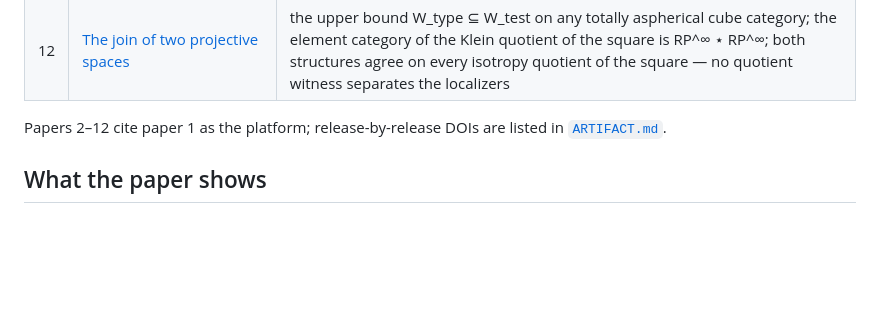
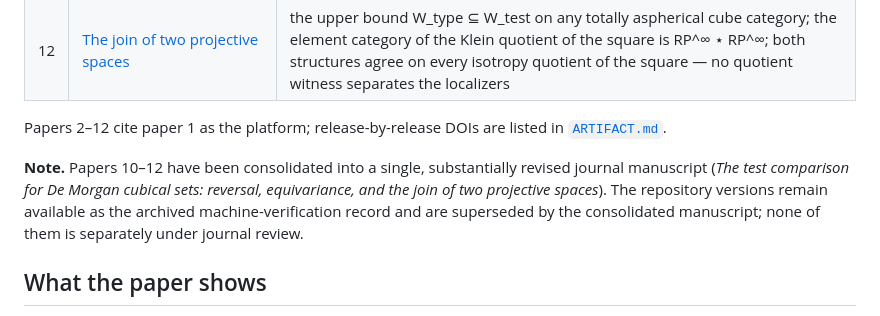
Before and after one commit to r-shibusawa/cubical-strict-j, a Markdown page: README.md, the part around the change. Rendered like a GitHub page; blank space fills up the shorter version.

Commit message:
Note the consolidation of papers 10-12 into a journal manuscript

```diff
--- a/README.md
+++ b/README.md
@@ -29,6 +29,8 @@ Twelve self-contained papers have been developed on this artifact; each is indep
 | 12 | [The join of two projective spaces](docs/paperM/isotropy.pdf) | the upper bound W_type ⊆ W_test on any totally aspherical cube category; the element category of the Klein quotient of the square is RP^∞ ⋆ RP^∞; both structures agree on every isotropy quotient of the square — no quotient witness separates the localizers |
 
 Papers 2–12 cite paper 1 as the platform; release-by-release DOIs are listed in [`ARTIFACT.md`](ARTIFACT.md).
+
+**Note.** Papers 10–12 have been consolidated into a single, substantially revised journal manuscript (*The test comparison for De Morgan cubical sets: reversal, equivariance, and the join of two projective spaces*). The repository versions remain available as the archived machine-verification record and are superseded by the consolidated manuscript; none of them is separately under journal review.
 
 ## What the paper shows
 
```
